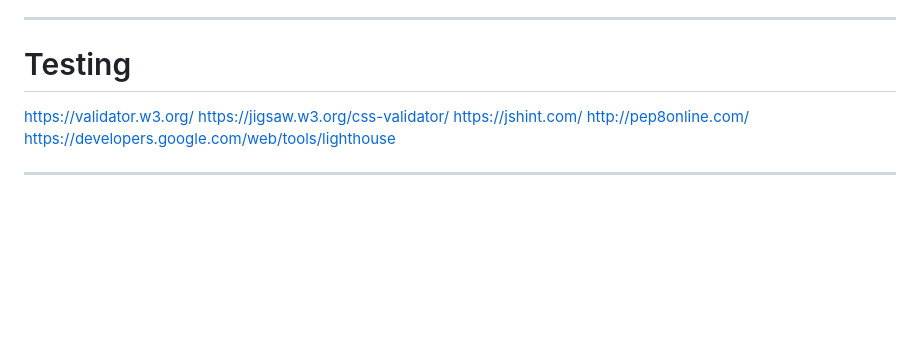
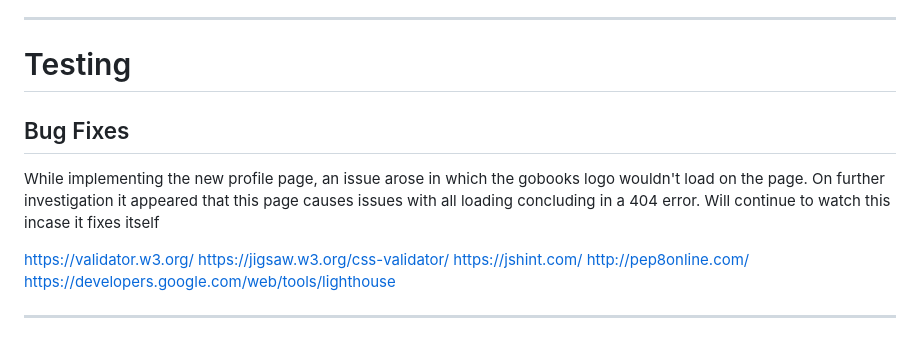
Before and after one commit to Code-Institute-Submissions/MS3_GoBooks, a Markdown page: README.md, the part around the change. Rendered like a GitHub page; blank space fills up the shorter version.

```diff
--- a/README.md
+++ b/README.md
@@ -140,6 +140,13 @@ A warm and welcoming home page was created to inspire the all-inclusive nature o
 
 # Testing
 
+## Bug Fixes
+
+While implementing the new profile page, an issue arose in which the gobooks logo wouldn't load on the page. On further investigation it appeared that this page causes issues with all loading concluding in a 404 error. Will continue to watch this incase it fixes itself
+
+
+
+
 https://validator.w3.org/
 https://jigsaw.w3.org/css-validator/
 https://jshint.com/
```
Also changed, not shown: static/images/aftermath.png (added), 4 other files.
